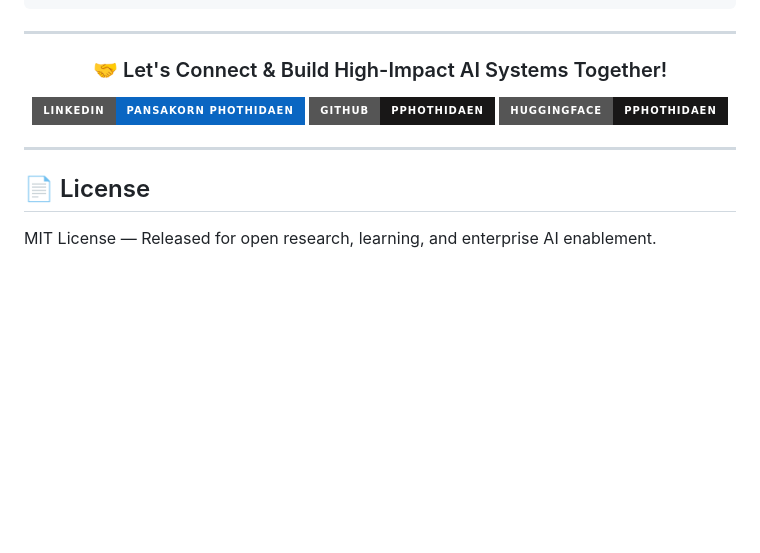
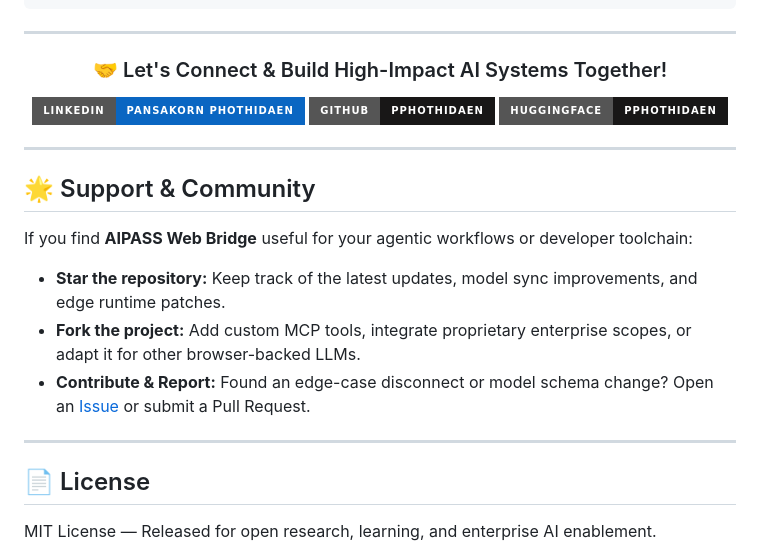
Before and after one commit to pphothidaen/aipass-web-bridge, a Markdown page: README.md, the part around the change. GitHub-like rendering; badges without logos; blank space fills up the shorter version.

Commit message:
Update README.md
🌟 Support & Community

```diff
--- a/README.md
+++ b/README.md
@@ -280,6 +280,16 @@ AIPASS Web Bridge provides a suite of remote MCP tools via `POST /mcp` conformin
 
 ---
 
+## 🌟 Support & Community
+
+If you find **AIPASS Web Bridge** useful for your agentic workflows or developer toolchain:
+
+- **Star the repository:** Keep track of the latest updates, model sync improvements, and edge runtime patches.
+- **Fork the project:** Add custom MCP tools, integrate proprietary enterprise scopes, or adapt it for other browser-backed LLMs.
+- **Contribute & Report:** Found an edge-case disconnect or model schema change? Open an [Issue](https://github.com/pphothidaen/aipass-web-bridge/issues) or submit a Pull Request.
+
+---
+
 ## 📄 License
 
 MIT License — Released for open research, learning, and enterprise AI enablement.
```
